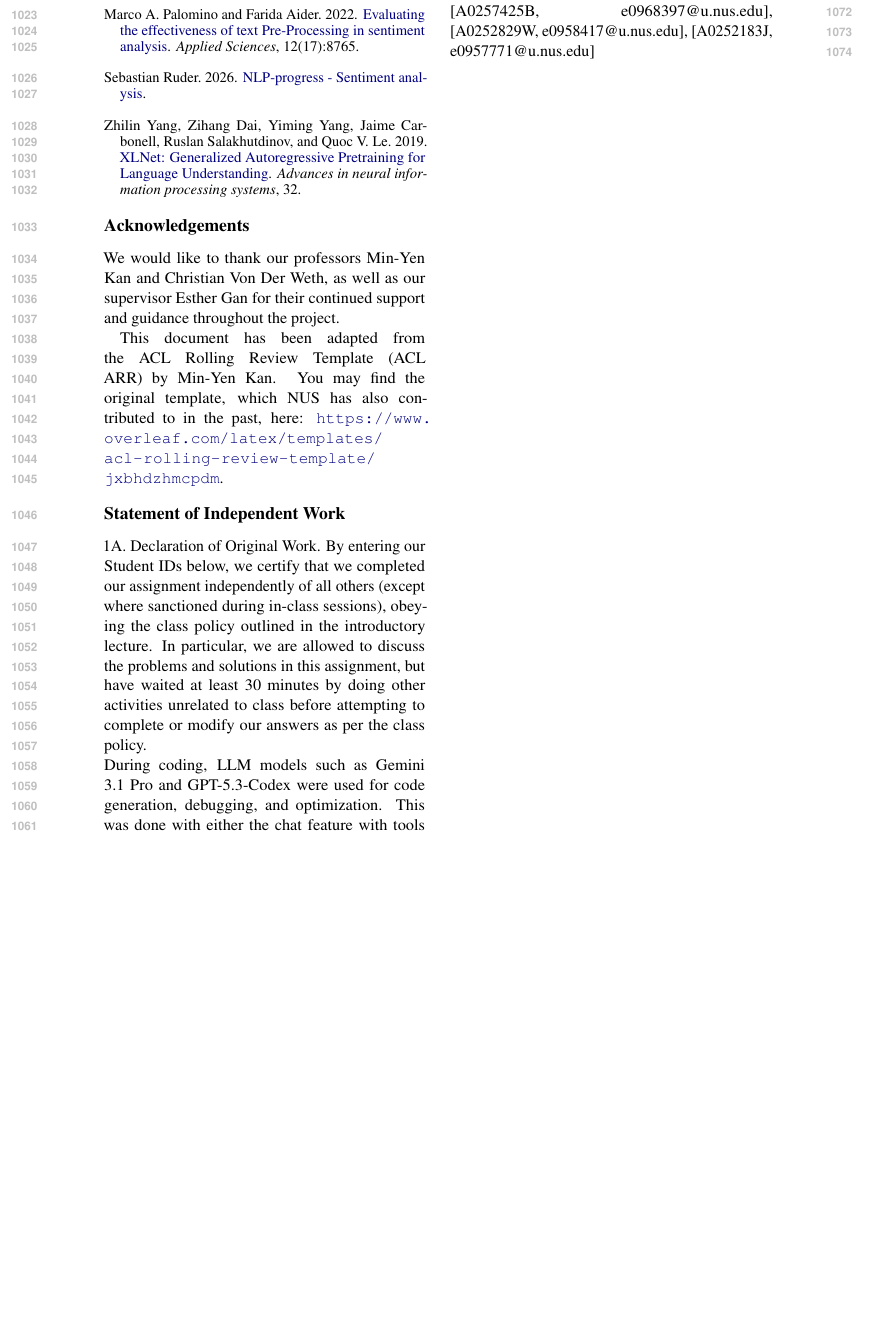
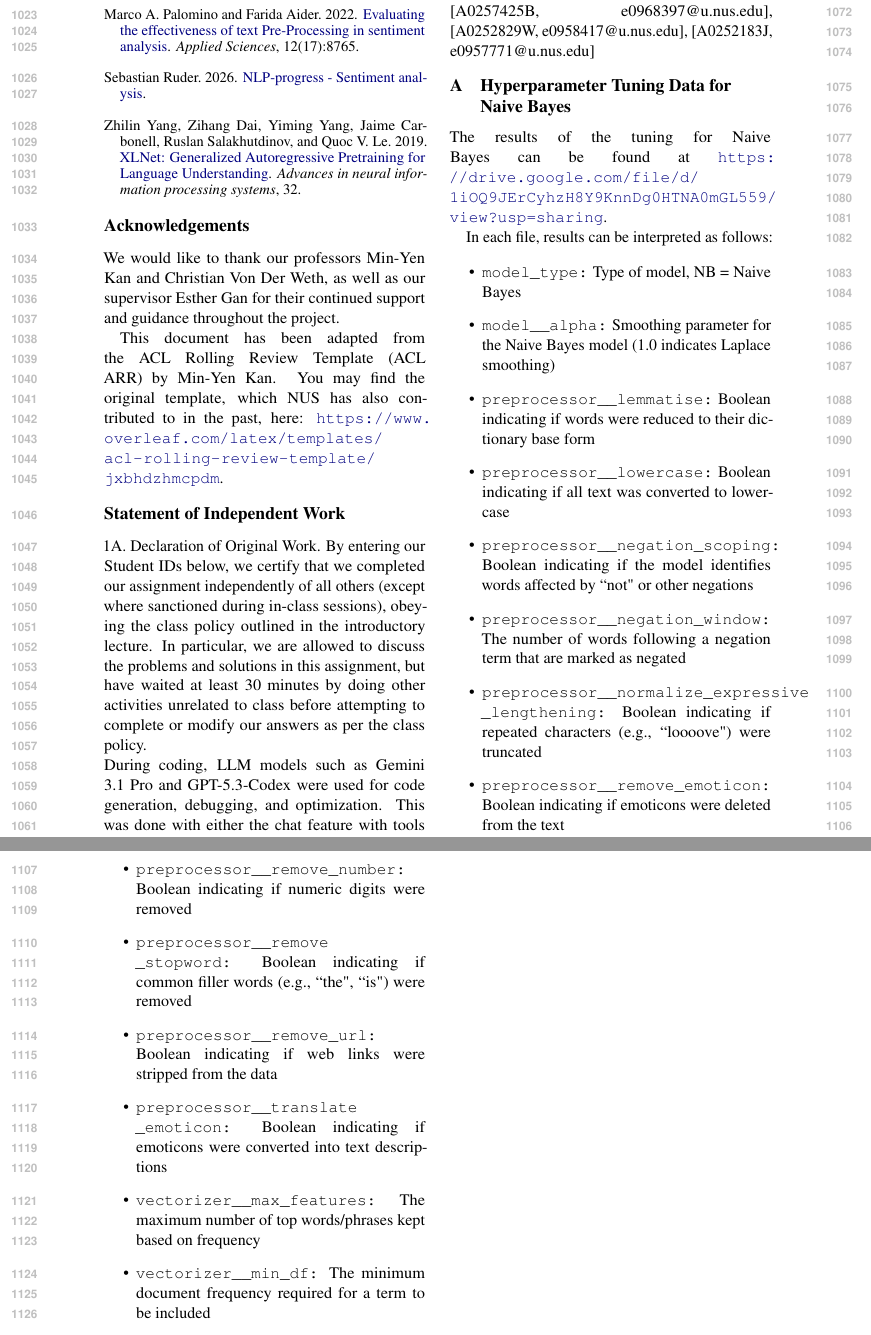
Before and after one commit to jinyang628/cs4248, a LaTeX paper (report/acl_latex.tex): part of page 13 of 13 before the commit and two parts of pages 13 and 14 of 14 after it, the two joined at a grey line, cut so that both start at the same text, the shorter picture padded with empty space. Compiled offline with pdfLaTeX.

Commit message:
add hyperparameter tuning data in appendix

```diff
--- a/report/acl_latex.tex
+++ b/report/acl_latex.tex
@@ -609,3 +609,29 @@ LLMs such as Gemini 3 were also used in the process of writing the report with r
 [A0252829W, e0958417@u.nus.edu],
 [A0252183J, e0957771@u.nus.edu]
 
+\appendix
+
+\section{Hyperparameter Tuning Data for Naive Bayes}
+The results of the tuning for Naive Bayes can be found at \url{https://drive.google.com/file/d/1iOQ9JErCyhzH8Y9KnnDg0HTNA0mGL559/view?usp=sharing}.
+
+In each file, results can be interpreted as follows:
+
+\begin{itemize}
+\item \texttt{model\_type:} Type of model, NB = Naive Bayes
+\item \texttt{model\_\_alpha:} Smoothing parameter for the Naive Bayes model (1.0 indicates Laplace smoothing)
+\item \texttt{preprocessor\_\_lemmatise:} Boolean indicating if words were reduced to their dictionary base form
+\item \texttt{preprocessor\_\_lowercase:} Boolean indicating if all text was converted to lowercase
+\item \texttt{preprocessor\_\_negation\_scoping:} Boolean indicating if the model identifies words affected by ``not" or other negations
+\item \texttt{preprocessor\_\_negation\_window:} The number of words following a negation term that are marked as negated
+\item \texttt{preprocessor\_\_normalize\_expressive
+\_lengthening:} Boolean indicating if repeated characters (e.g., ``loooove") were truncated
+\item \texttt{preprocessor\_\_remove\_emoticon:} Boolean indicating if emoticons were deleted from the text
+\item \texttt{preprocessor\_\_remove\_number:} Boolean indicating if numeric digits were removed
+\item \texttt{preprocessor\_\_remove
+\_stopword:} Boolean indicating if common filler words (e.g., ``the", ``is") were removed
+\item \texttt{preprocessor\_\_remove\_url:} Boolean indicating if web links were stripped from the data
+\item \texttt{preprocessor\_\_translate
+\_emoticon:} Boolean indicating if emoticons were converted into text descriptions
+\item \texttt{vectorizer\_\_max\_features:} The maximum number of top words/phrases kept based on frequency
+\item \texttt{vectorizer\_\_min\_df:} The minimum document frequency required for a term to be included
+\item \texttt{vectorizer\_\_ngram\_range:} Length of n-grams used in vectorization, as a range of (min\_n, max\_n)
```
Also changed, not shown: report/acl_latex.pdf, report/acl_latex.tex (3 more changed lines).
